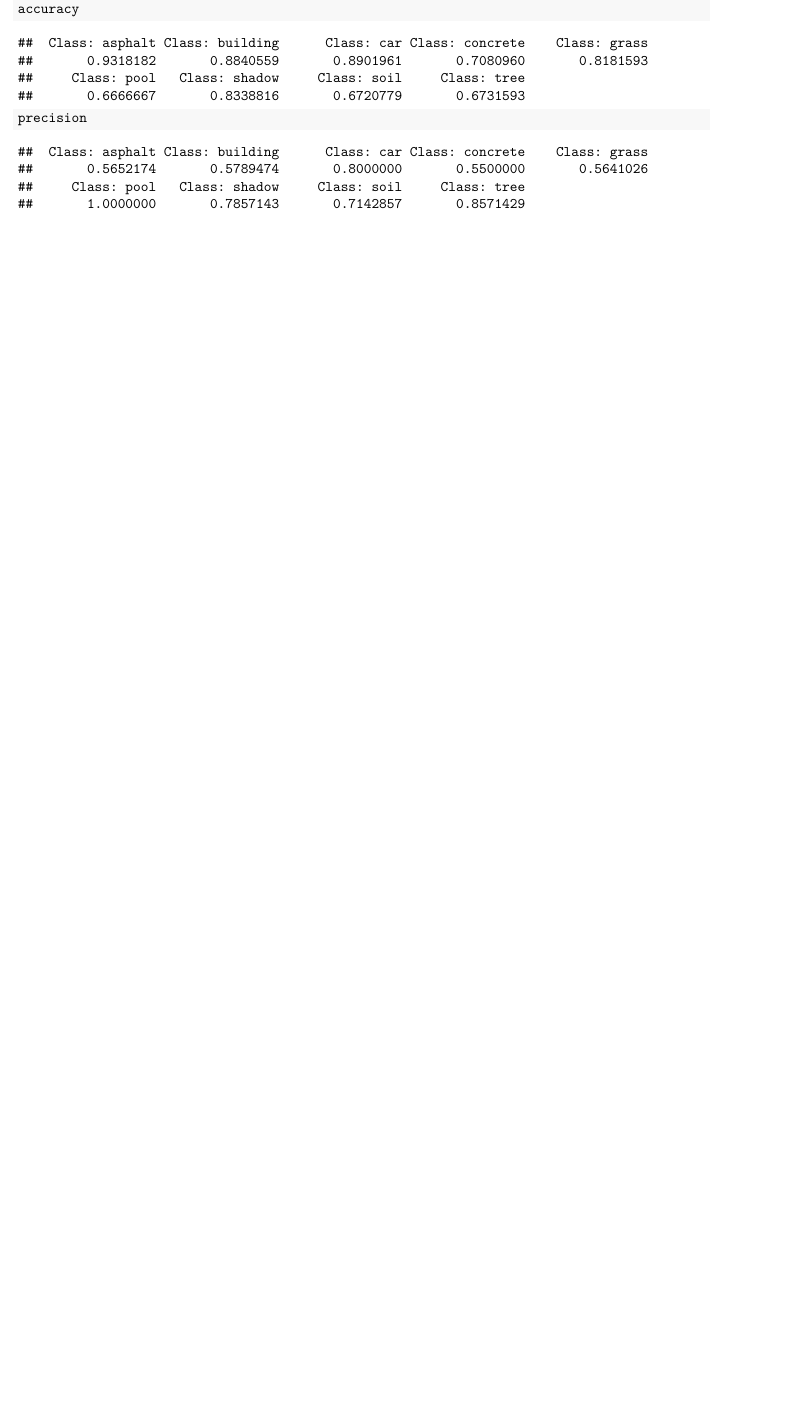
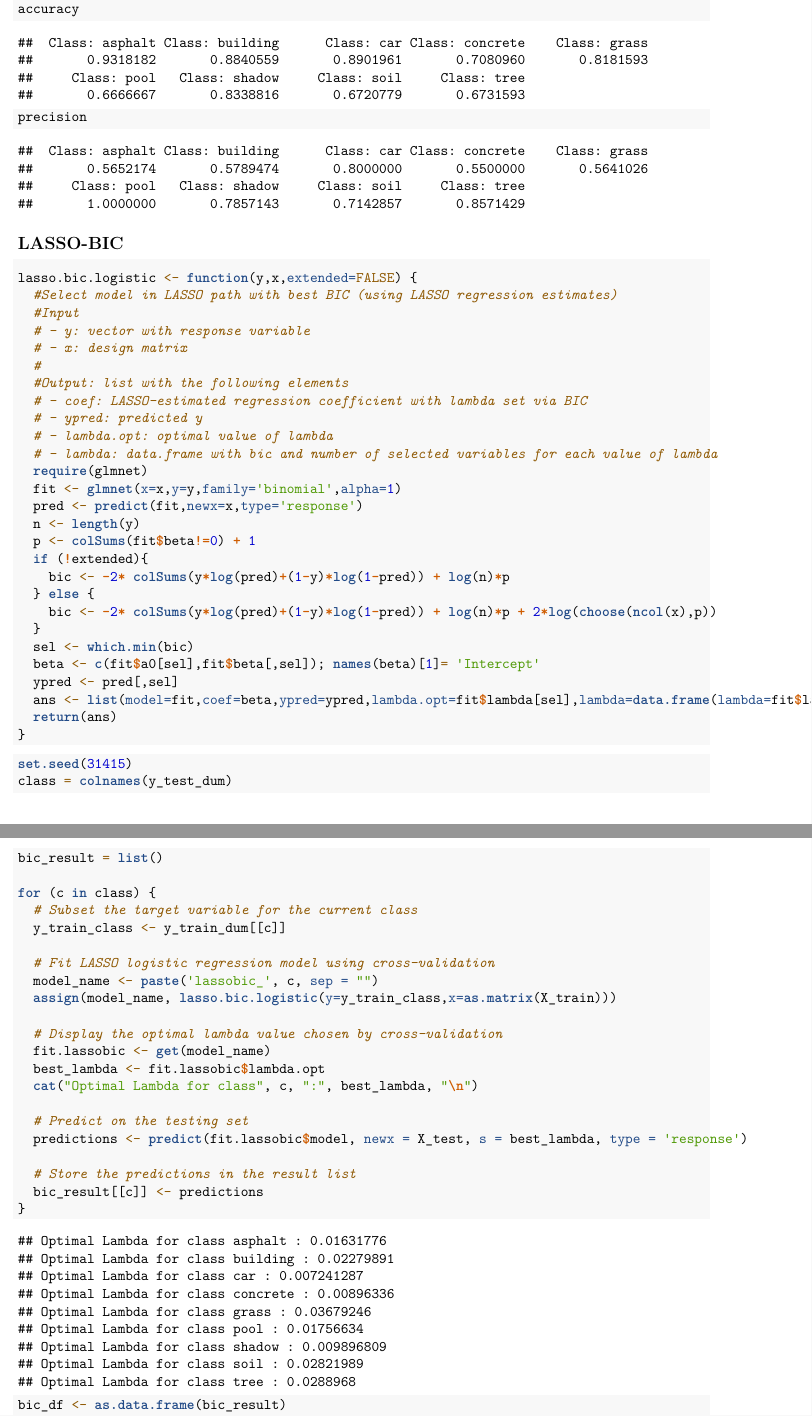
Before and after one commit to chenjoshua7/Urban_Land_Cover_Multiclassification, an R Markdown document (Regression.Rmd): part of page 8 of 8 before the commit and two parts of pages 7 and 8 of 11 after it, the two joined at a grey line, cut so that both start at the same text, the shorter picture padded with empty space. Rendered offline with R 4.5, knitr and Pandoc, then LaTeX, with nearby package versions; some code elsewhere in the file could not run offline.

Commit message:
Updated Regression

````diff
--- a/Regression.Rmd
+++ b/Regression.Rmd
@@ -156,3 +161,62 @@ accuracy
 precision
 ```
 
+## LASSO-BIC
+```{r}
+lasso.bic.logistic <- function(y,x,extended=FALSE) {
+  #Select model in LASSO path with best BIC (using LASSO regression estimates)
+  #Input
+  # - y: vector with response variable
+  # - x: design matrix
+  #
+  #Output: list with the following elements
+  # - coef: LASSO-estimated regression coefficient with lambda set via BIC
+  # - ypred: predicted y
+  # - lambda.opt: optimal value of lambda
+  # - lambda: data.frame with bic and number of selected variables for each value of lambda
+  require(glmnet)
+  fit <- glmnet(x=x,y=y,family='binomial',alpha=1)
+  pred <- predict(fit,newx=x,type='response')
+  n <- length(y)
+  p <- colSums(fit$beta!=0) + 1
+  if (!extended){
+    bic <- -2* colSums(y*log(pred)+(1-y)*log(1-pred)) + log(n)*p
+  } else {
+    bic <- -2* colSums(y*log(pred)+(1-y)*log(1-pred)) + log(n)*p + 2*log(choose(ncol(x),p))
+  }
+  sel <- which.min(bic)
+  beta <- c(fit$a0[sel],fit$beta[,sel]); names(beta)[1]= 'Intercept'
+  ypred <- pred[,sel]
+  ans <- list(model=fit,coef=beta,ypred=ypred,lambda.opt=fit$lambda[sel],lambda=data.frame(lambda=fit$lambda,bic=bic,nvars=p))
+  return(ans)
+}
+```
+
+```{r}
+set.seed(31415)
+class = colnames(y_test_dum)
+bic_result = list()
+
+for (c in class) {
+  # Subset the target variable for the current class
+  y_train_class <- y_train_dum[[c]]
+
+  # Fit LASSO logistic regression model using cross-validation
+  model_name <- paste('lassobic_', c, sep = "")
+  assign(model_name, lasso.bic.logistic(y=y_train_class,x=as.matrix(X_train)))
+
+  # Display the optimal lambda value chosen by cross-validation
+  fit.lassobic <- get(model_name)
+  best_lambda <- fit.lassobic$lambda.opt
+  cat("Optimal Lambda for class", c, ":", best_lambda, "\n")
+
+  # Predict on the testing set
+  predictions <- predict(fit.lassobic$model, newx = X_test, s = best_lambda, type = 'response')
+
+  # Store the predictions in the result list
+  bic_result[[c]] <- predictions
+}
+```
+
+```{r}
+bic_df <- as.data.frame(bic_result)
````
Also changed, not shown: Regression.Rmd (62 more changed lines).
